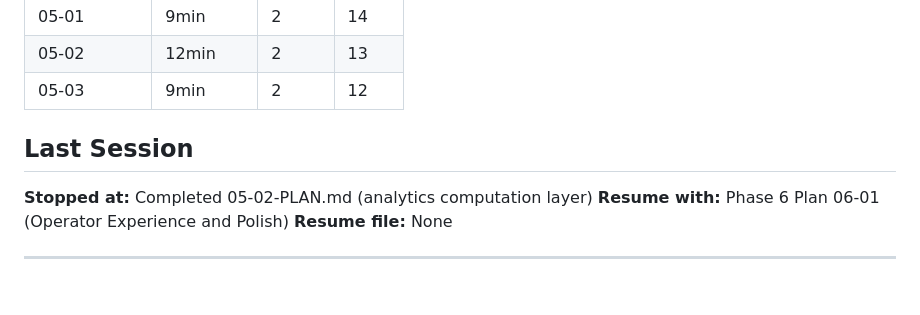
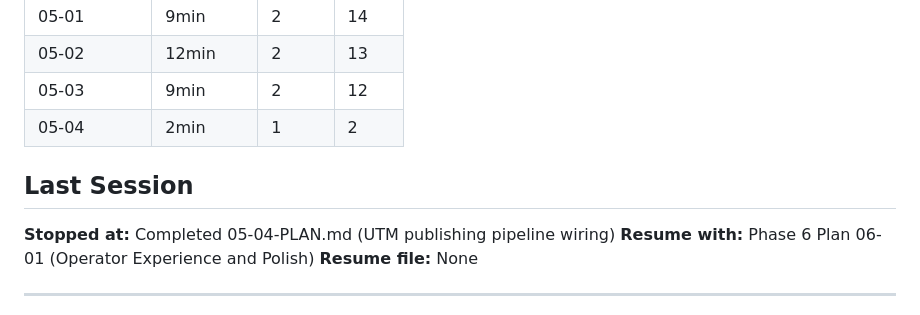
Before and after one commit to NomadonaTrip/sophia_1, a Markdown page: .planning/STATE.md, the part around one of its changes. Drawn GitHub-style; blank space fills up the shorter version.

```diff
--- a/.planning/STATE.md
+++ b/.planning/STATE.md
@@ -151,10 +154,11 @@ Progress: █████████░ 91%
 | 05-01 | 9min | 2 | 14 |
 | 05-02 | 12min | 2 | 13 |
 | 05-03 | 9min | 2 | 12 |
+| 05-04 | 2min | 1 | 2 |
 
 ## Last Session
 
-**Stopped at:** Completed 05-02-PLAN.md (analytics computation layer)
+**Stopped at:** Completed 05-04-PLAN.md (UTM publishing pipeline wiring)
 **Resume with:** Phase 6 Plan 06-01 (Operator Experience and Polish)
 **Resume file:** None
 
```
Also changed, not shown: other parts of .planning/STATE.md (+12 -9 lines), .planning/ROADMAP.md (+2 -1 lines), 1 other file.
